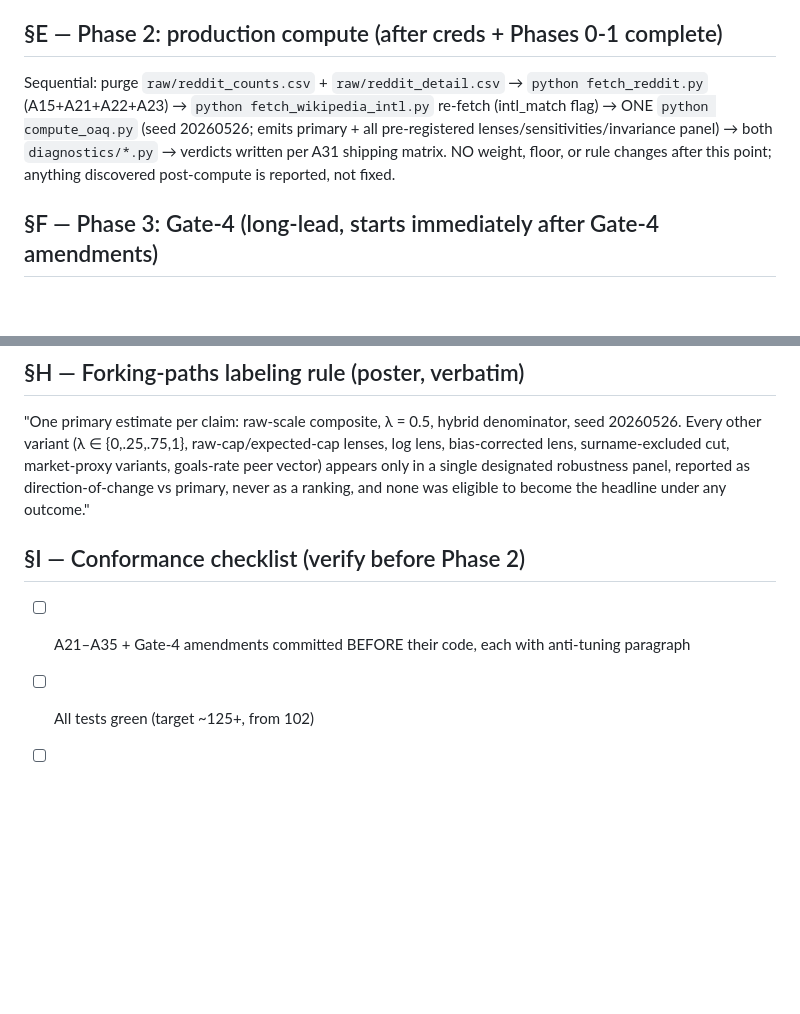
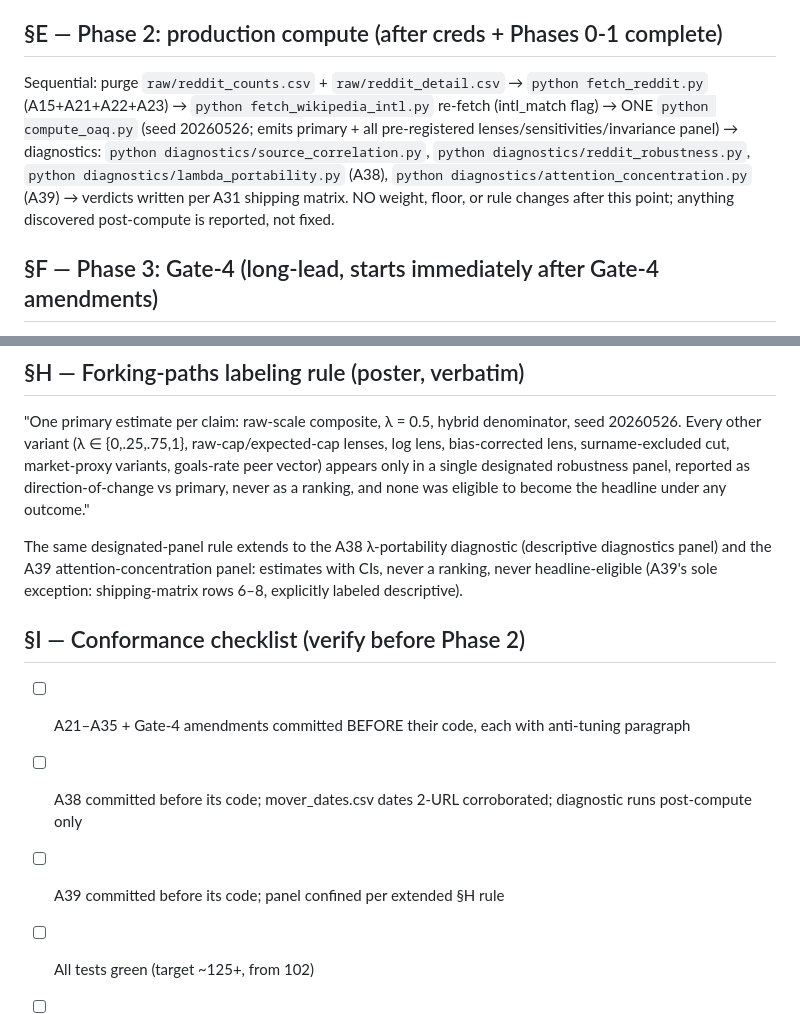
Before and after one commit to adamn03/cassis-2026-marchand-index, a Markdown page: Full Project Files/docs/airtight_execution_plan.md, 2 parts joined by grey strips. Drawn GitHub-style; blank space fills up the shorter version.

Commit message:
marchand_index: register A38/A39 in airtight plan (SE/SH/SI)
Co-Authored-By: Claude Opus 4.8 (1M context) <noreply@anthropic.com>
Claude-Session: https://claude.ai/code/session_011LBPieVMEFpEcK3LNNW5F1

```diff
--- a/Full Project Files/docs/airtight_execution_plan.md
+++ b/Full Project Files/docs/airtight_execution_plan.md
@@ -173,7 +173,7 @@ Sources: E6, J3-F8, A10-scope. Before ANY YouTube fetch. Numbering scheme: use t
 3. **A31 headline structure** sign-off (validation-finding headline; MI demoted to panel).
 
 ## §E — Phase 2: production compute (after creds + Phases 0-1 complete)
-Sequential: purge `raw/reddit_counts.csv` + `raw/reddit_detail.csv` → `python fetch_reddit.py` (A15+A21+A22+A23) → `python fetch_wikipedia_intl.py` re-fetch (intl_match flag) → ONE `python compute_oaq.py` (seed 20260526; emits primary + all pre-registered lenses/sensitivities/invariance panel) → both `diagnostics/*.py` → verdicts written per A31 shipping matrix. NO weight, floor, or rule changes after this point; anything discovered post-compute is reported, not fixed.
+Sequential: purge `raw/reddit_counts.csv` + `raw/reddit_detail.csv` → `python fetch_reddit.py` (A15+A21+A22+A23) → `python fetch_wikipedia_intl.py` re-fetch (intl_match flag) → ONE `python compute_oaq.py` (seed 20260526; emits primary + all pre-registered lenses/sensitivities/invariance panel) → diagnostics: `python diagnostics/source_correlation.py`, `python diagnostics/reddit_robustness.py`, `python diagnostics/lambda_portability.py` (A38), `python diagnostics/attention_concentration.py` (A39) → verdicts written per A31 shipping matrix. NO weight, floor, or rule changes after this point; anything discovered post-compute is reported, not fixed.
 
 ## §F — Phase 3: Gate-4 (long-lead, starts immediately after Gate-4 amendments)
 Band assignment (non-OAQ vars, prereg-spec §5) + YouTube fetch under §6/§7 as amended. OAQ side joins when Phase 2 completes. Escalation rule §6.2.2 governs coverage shortfall — no improvisation.
@@ -200,8 +200,12 @@ Band assignment (non-OAQ vars, prereg-spec §5) + YouTube fetch under §6/§7 as
 ## §H — Forking-paths labeling rule (poster, verbatim)
 "One primary estimate per claim: raw-scale composite, λ = 0.5, hybrid denominator, seed 20260526. Every other variant (λ ∈ {0,.25,.75,1}, raw-cap/expected-cap lenses, log lens, bias-corrected lens, surname-excluded cut, market-proxy variants, goals-rate peer vector) appears only in a single designated robustness panel, reported as direction-of-change vs primary, never as a ranking, and none was eligible to become the headline under any outcome."
 
+The same designated-panel rule extends to the A38 λ-portability diagnostic (descriptive diagnostics panel) and the A39 attention-concentration panel: estimates with CIs, never a ranking, never headline-eligible (A39's sole exception: shipping-matrix rows 6–8, explicitly labeled descriptive).
+
 ## §I — Conformance checklist (verify before Phase 2)
 - [ ] A21–A35 + Gate-4 amendments committed BEFORE their code, each with anti-tuning paragraph
+- [ ] A38 committed before its code; mover_dates.csv dates 2-URL corroborated; diagnostic runs post-compute only
+- [ ] A39 committed before its code; panel confined per extended §H rule
 - [ ] All tests green (target ~125+, from 102)
 - [ ] Phase-1 acceptance criteria all met (trends 774/774, cap low <5%, dupes resolved, cards verified)
 - [ ] Owner decisions §D recorded in prereg
```
